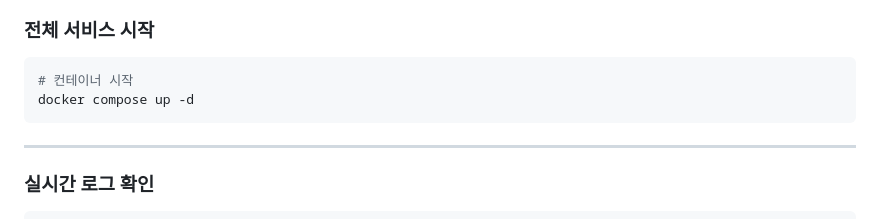
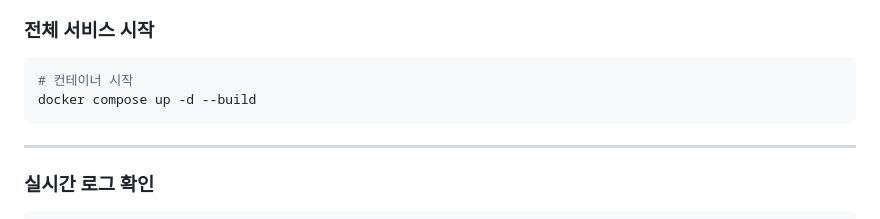
Before and after one commit to hellojiyeon00/SignTalk, a Markdown page: README.md, the part around the change. Drawn GitHub-style.

````diff
--- a/README.md
+++ b/README.md
@@ -373,7 +373,7 @@ docker compose down -v
 
 ```bash
 # 컨테이너 시작
-docker compose up -d
+docker compose up -d --build
 ```
 
 ---
````
